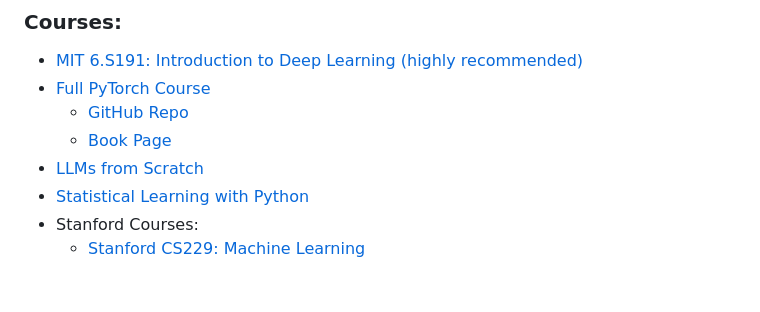
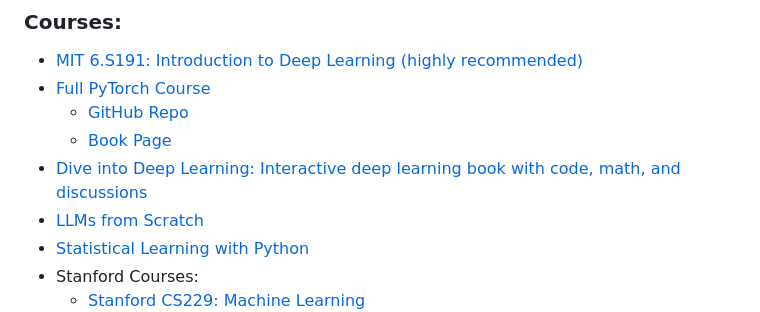
Before and after one commit to youssef-omarrr/Machine-and-deep-learning, a Markdown page: README.md, the part around the change. GitHub-like rendering; blank space fills up the shorter version.

Commit message:
added books

```diff
--- a/README.md
+++ b/README.md
@@ -22,6 +22,7 @@ This roadmap includes resources, courses and their projects, and notes that I am
 - [Full PyTorch Course](https://www.youtube.com/watch?v=V_xro1bcAuA&list=PLZzRSwjUKZxnidL9CayMD8_UqTaPTWtcB)
   - [GitHub Repo](https://github.com/mrdbourke/pytorch-deep-learning?tab=readme-ov-file#course-materialsoutline)
   - [Book Page](https://www.learnpytorch.io/00_pytorch_fundamentals/)
+- [Dive into Deep Learning: Interactive deep learning book with code, math, and discussions](https://d2l.ai/)
 - [LLMs from Scratch](https://github.com/rasbt/LLMs-from-scratch)
 - [Statistical Learning with Python](https://www.youtube.com/playlist?list=PLoROMvodv4rPP6braWoRt5UCXYZ71GZIQ)
 - Stanford Courses:
```
